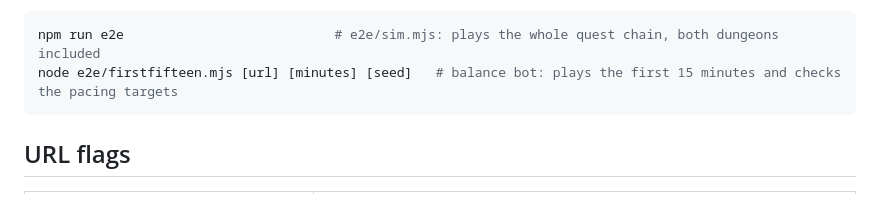
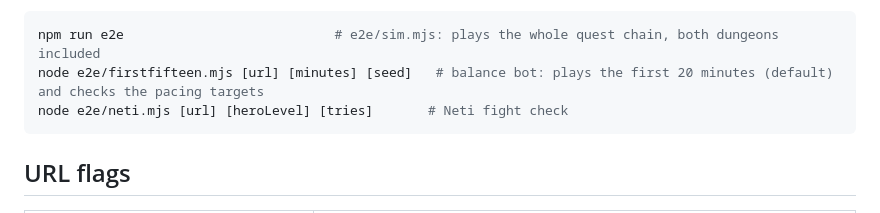
Before and after one commit to JohanLyn/ElDiablo, a Markdown page: prototype/README.md, the part around the change. GitHub-like rendering.

Commit message:
README: 20-minute bot and Neti check usage
Co-Authored-By: Claude Opus 5.5 <noreply@anthropic.com>
Claude-Session: https://claude.ai/code/session_01JBjgeaAvq9uCb2itLLiapH

````diff
--- a/prototype/README.md
+++ b/prototype/README.md
@@ -16,7 +16,8 @@ The e2e scripts need Playwright, which is not a dependency of the project: `npm
 
 ```bash
 npm run e2e                           # e2e/sim.mjs: plays the whole quest chain, both dungeons included
-node e2e/firstfifteen.mjs [url] [minutes] [seed]   # balance bot: plays the first 15 minutes and checks the pacing targets
+node e2e/firstfifteen.mjs [url] [minutes] [seed]   # balance bot: plays the first 20 minutes (default) and checks the pacing targets
+node e2e/neti.mjs [url] [heroLevel] [tries]       # Neti fight check
 ```
 
 ## URL flags
````
